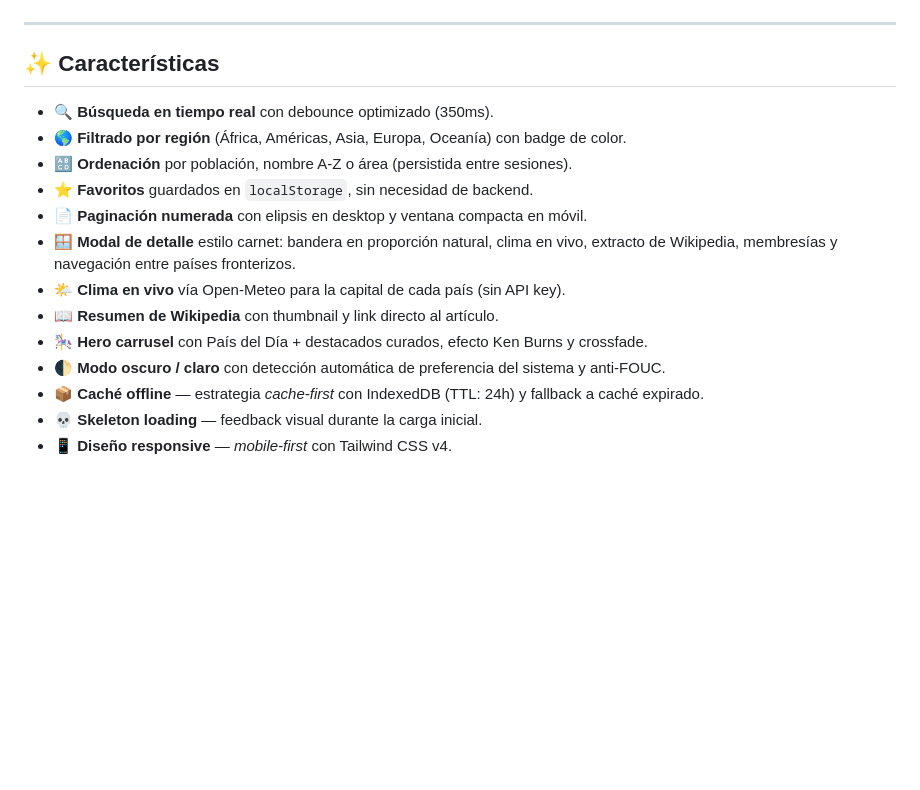
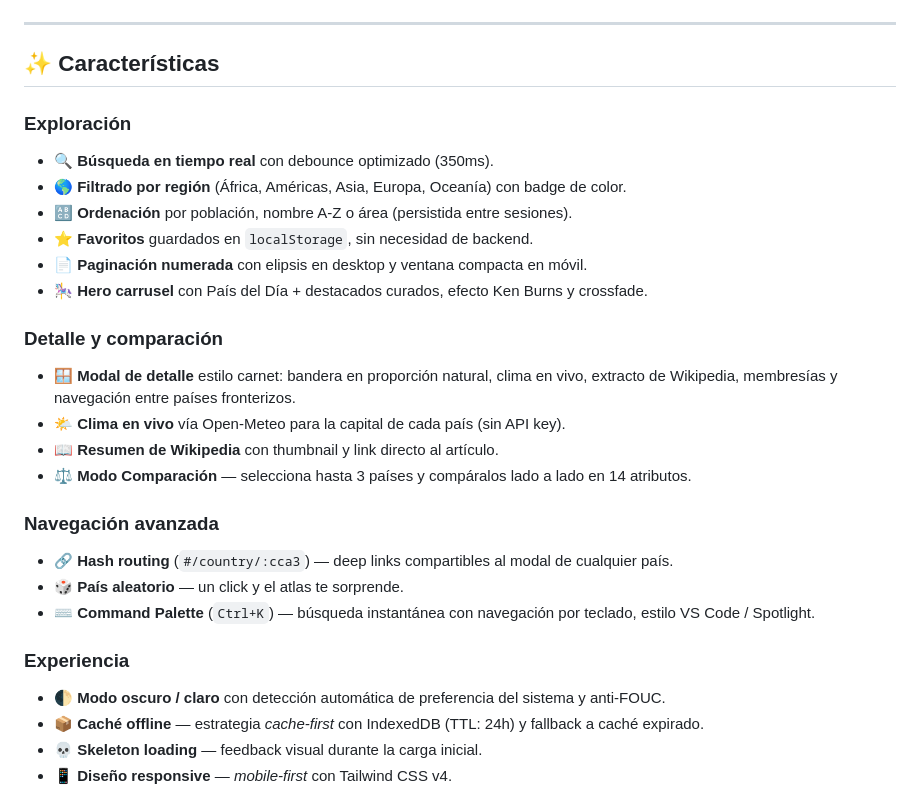
Before and after one commit to Joseph160997/countries--app, a Markdown page: README.md, the part around one of its changes. Rendered like a GitHub page; blank space fills up the shorter version.

```diff
--- a/README.md
+++ b/README.md
@@ -68,15 +68,30 @@ Durante el desarrollo se aplicaron conceptos como:
 
 ## ✨ Características
 
+### Exploración
+
 - 🔍 **Búsqueda en tiempo real** con debounce optimizado (350ms).
 - 🌎 **Filtrado por región** (África, Américas, Asia, Europa, Oceanía) con badge de color.
 - 🔠 **Ordenación** por población, nombre A-Z o área (persistida entre sesiones).
 - ⭐ **Favoritos** guardados en `localStorage`, sin necesidad de backend.
 - 📄 **Paginación numerada** con elipsis en desktop y ventana compacta en móvil.
+- 🎠 **Hero carrusel** con País del Día + destacados curados, efecto Ken Burns y crossfade.
+
+### Detalle y comparación
+
 - 🪟 **Modal de detalle** estilo carnet: bandera en proporción natural, clima en vivo, extracto de Wikipedia, membresías y navegación entre países fronterizos.
 - 🌤️ **Clima en vivo** vía Open-Meteo para la capital de cada país (sin API key).
 - 📖 **Resumen de Wikipedia** con thumbnail y link directo al artículo.
-- 🎠 **Hero carrusel** con País del Día + destacados curados, efecto Ken Burns y crossfade.
+- ⚖️ **Modo Comparación** — selecciona hasta 3 países y compáralos lado a lado en 14 atributos.
+
+### Navegación avanzada
+
+- 🔗 **Hash routing** (`#/country/:cca3`) — deep links compartibles al modal de cualquier país.
+- 🎲 **País aleatorio** — un click y el atlas te sorprende.
+- ⌨️ **Command Palette** (`Ctrl+K`) — búsqueda instantánea con navegación por teclado, estilo VS Code / Spotlight.
+
+### Experiencia
+
 - 🌓 **Modo oscuro / claro** con detección automática de preferencia del sistema y anti-FOUC.
 - 📦 **Caché offline** — estrategia _cache-first_ con IndexedDB (TTL: 24h) y fallback a caché expirado.
 - 💀 **Skeleton loading** — feedback visual durante la carga inicial.
```
Also changed, not shown: other parts of README.md (+50 -3 lines).
